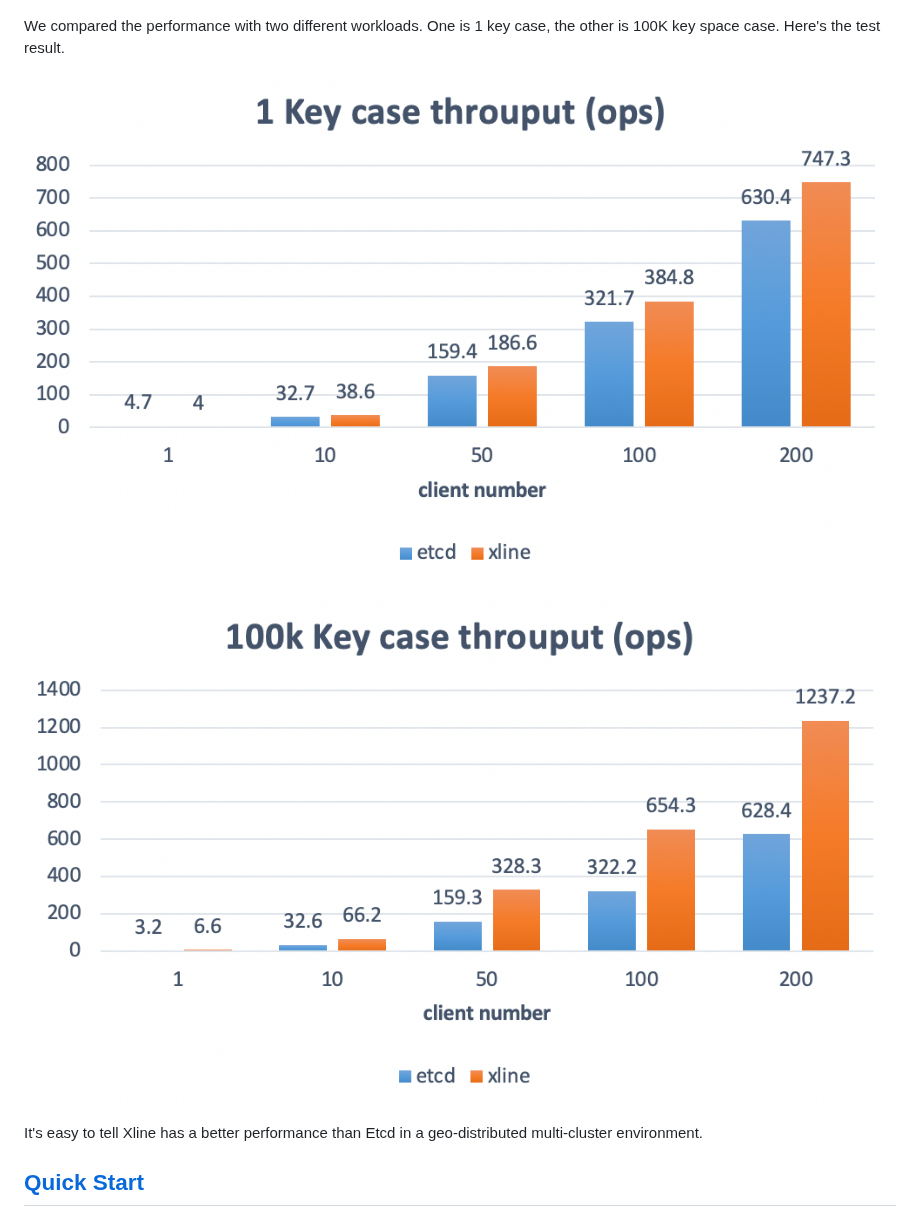
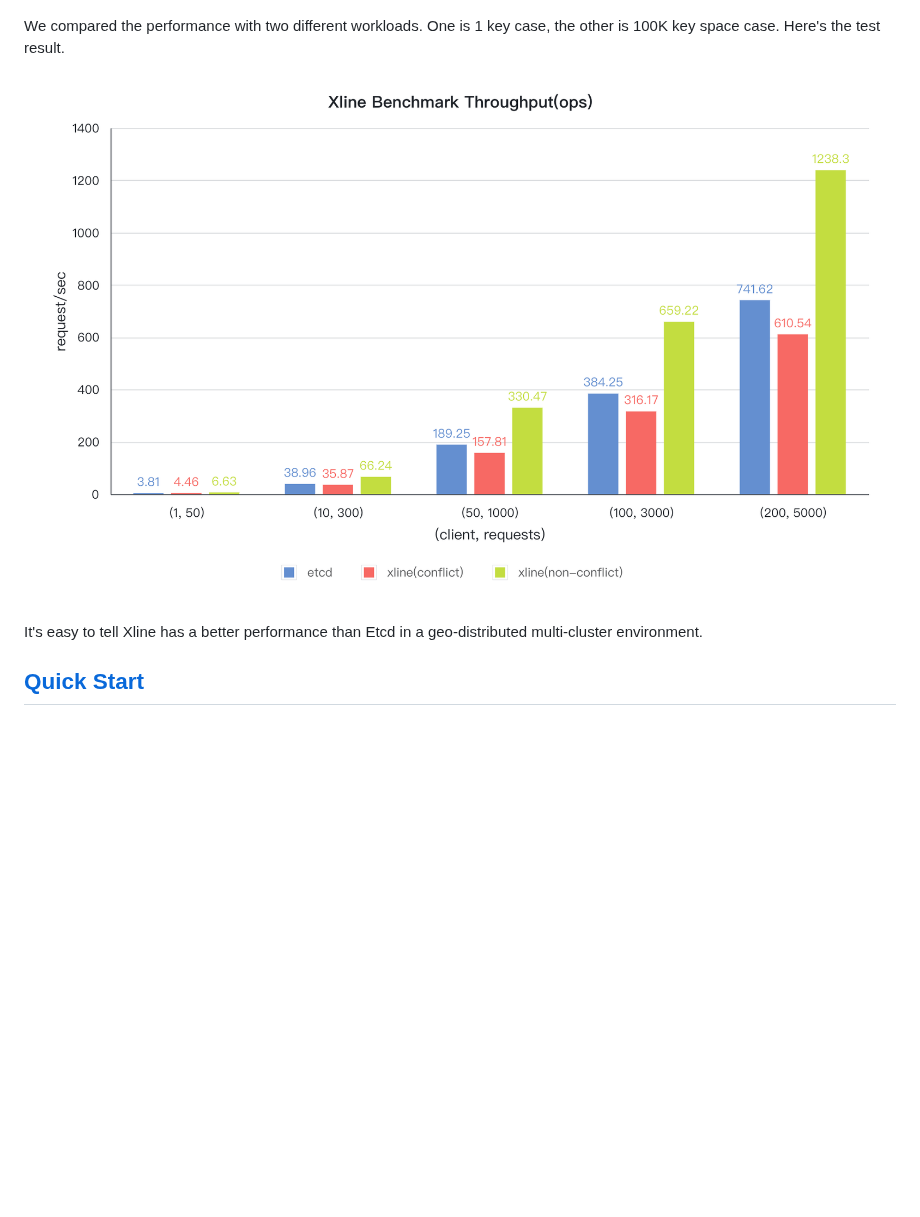
Before and after one commit to xline-kv/Xline, a Markdown page: README.md, the part around the change. Rendered like a GitHub page; pictures changed too: img/1-key-perf.png (deleted), img/100k-key-perf.png (deleted), img/xline-key-perf.png (added); blank space fills up the shorter version.

```diff
--- a/README.md
+++ b/README.md
@@ -65,9 +65,8 @@ details of the deployment is shown below.
 We compared the performance with two different workloads. One is 1 key case, the
 other is 100K key space case. Here's the test result.
 
-![1 key test](./img/1-key-perf.png)
+![xline key perf](./img/xline-key-perf.png)
 
-![100k_key_test](./img/100k-key-perf.png)
 
 It's easy to tell Xline has a better performance than Etcd in a geo-distributed
 multi-cluster environment.
```
Also changed, not shown: CHANGELOG.md (+16 -3 lines).
